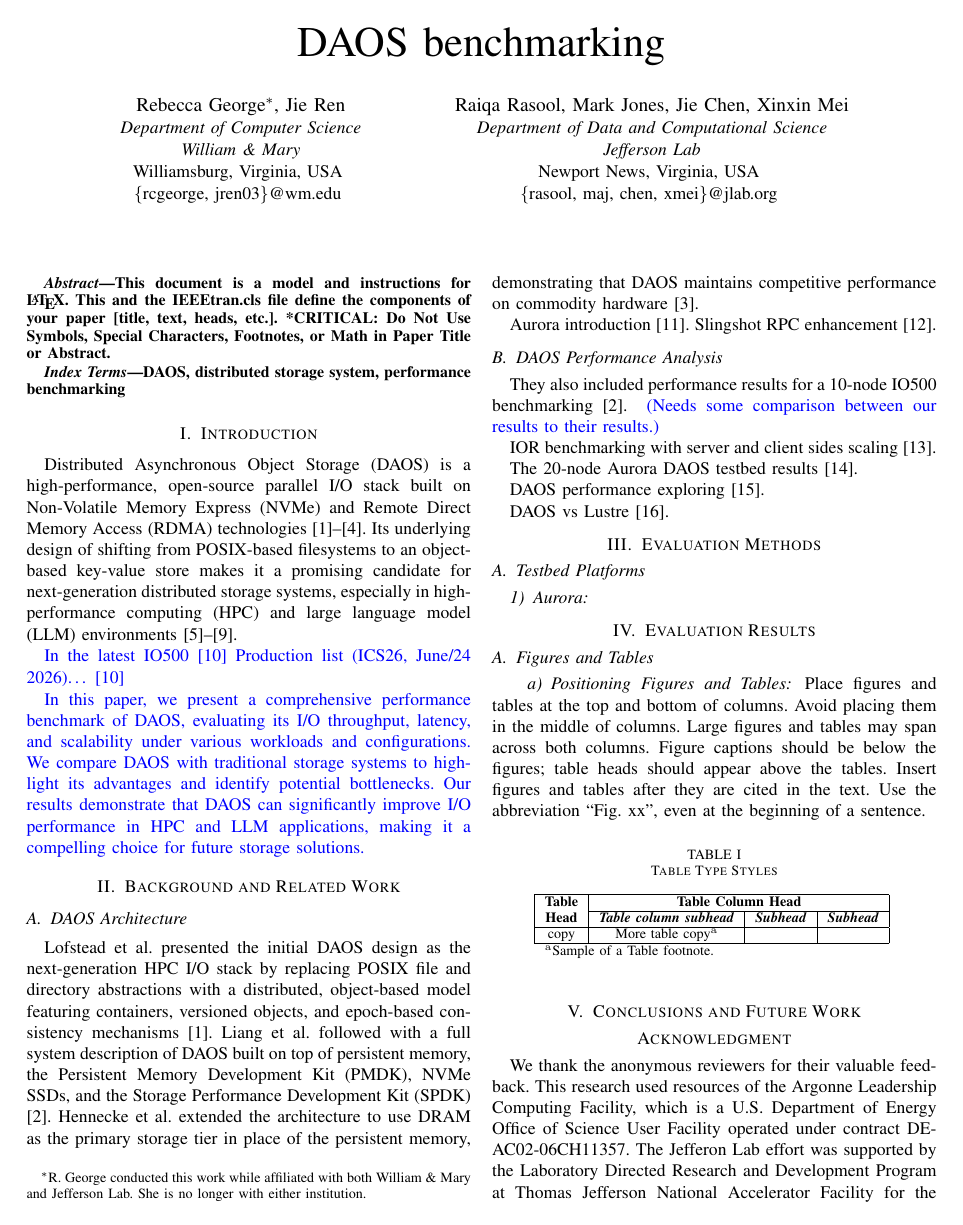
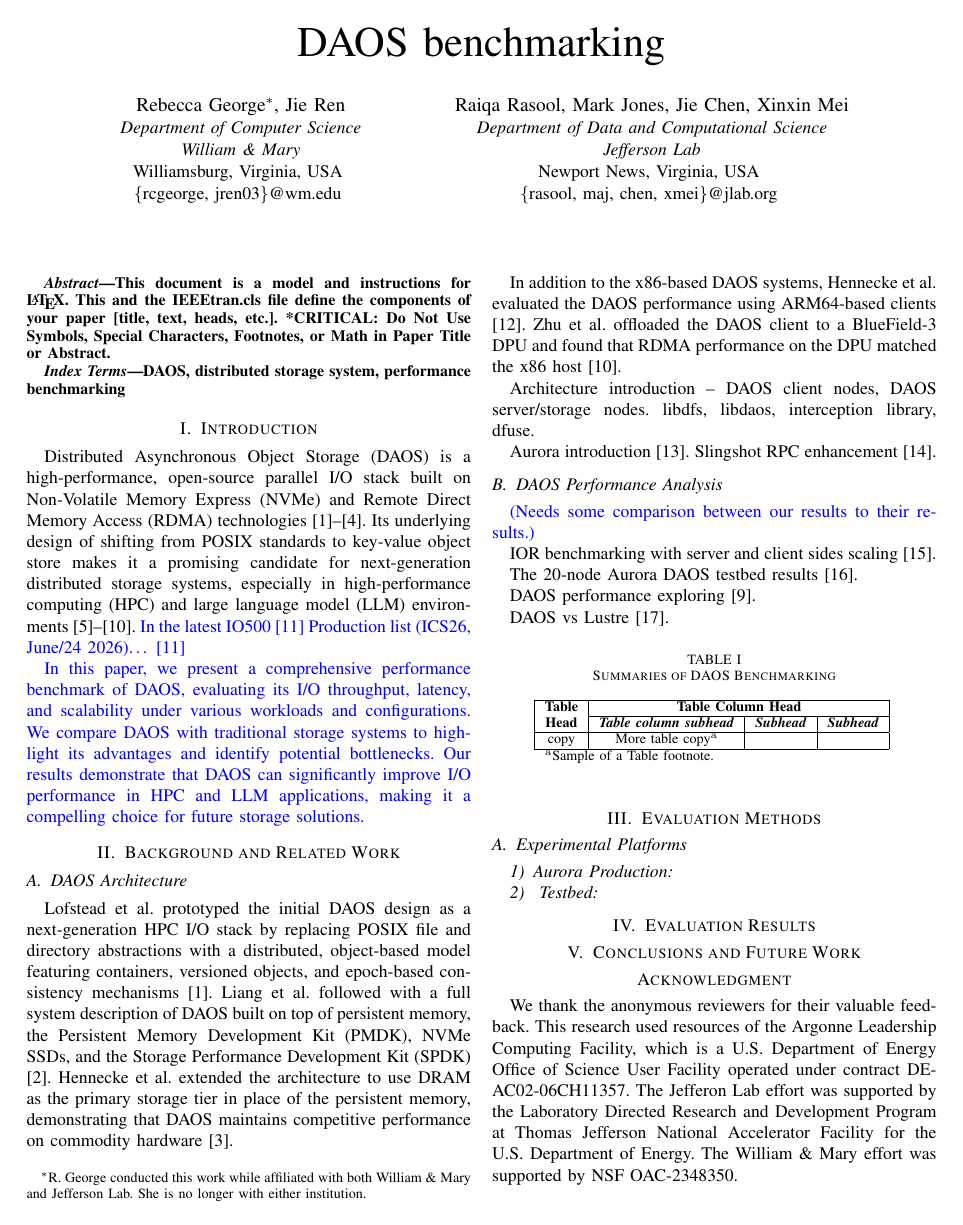
Before and after one commit to cissieAB/PDSW26_daos-bench-paper, a LaTeX paper (main.tex, which reads references.bib, secs/background.tex, secs/introdcution.tex): page 1 of 2. Compiled offline with pdfLaTeX; a missing font is replaced by an installed copy or a similar font; a LaTeX package or settings file that is missing is left out.

Commit message:
Web updates

```diff
--- a/main.tex
+++ b/main.tex
@@ -53,36 +53,13 @@ DAOS, distributed storage system, performance benchmarking
 \end{IEEEkeywords}
 
 
-\input{secs/introdcution.tex}
+\input{secs/introduction}
 \input{secs/background.tex}
 \input{secs/methods.tex}
 \input{secs/results.tex}
 
 
-\subsection{Figures and Tables}
-\paragraph{Positioning Figures and Tables} Place figures and tables at the top and
-bottom of columns. Avoid placing them in the middle of columns. Large
-figures and tables may span across both columns. Figure captions should be
-below the figures; table heads should appear above the tables. Insert
-figures and tables after they are cited in the text. Use the abbreviation
-``Fig.~xx'', even at the beginning of a sentence.
 
-\begin{table}[htbp]
-\caption{Table Type Styles}
-\begin{center}
-\begin{tabular}{|c|c|c|c|}
-\hline
-\textbf{Table}&\multicolumn{3}{|c|}{\textbf{Table Column Head}} \\
-\cline{2-4}
-\textbf{Head} & \textbf{\textit{Table column subhead}}& \textbf{\textit{Subhead}}& \textbf{\textit{Subhead}} \\
-\hline
-copy& More table copy$^{\mathrm{a}}$& &  \\
-\hline
-\multicolumn{4}{l}{$^{\mathrm{a}}$Sample of a Table footnote.}
-\end{tabular}
-\label{tab1}
-\end{center}
-\end{table}
 
 % \begin{figure}[htbp]
 % \centerline{\includegraphics{fig1.png}}
--- a/references.bib
+++ b/references.bib
@@ -169,2 +158,0 @@ booktitle = {Proceedings of the Platform for Advanced Scientific Computing Confe
-articleno = {12},
-numpages = {12},
--- a/secs/background.tex
+++ b/secs/background.tex
@@ -1,8 +1,13 @@
 \section{Background and Related Work}
 
 \subsection{DAOS Architecture}
-Lofstead et al. presented the initial DAOS design as the next-generation HPC I/O stack by replacing POSIX file and directory abstractions with a distributed, object-based model featuring containers, versioned objects, and epoch-based consistency mechanisms \cite{daos-exascale-storage2016sc}.
+Lofstead et al. prototyped the initial DAOS design as a next-generation HPC I/O stack by replacing POSIX file and directory abstractions with a distributed, object-based model featuring containers, versioned objects, and epoch-based consistency mechanisms \cite{daos-exascale-storage2016sc}.
 Liang et al. followed with a full system description of DAOS built on top of persistent memory, the Persistent Memory Development Kit (PMDK), NVMe SSDs, and the Storage Performance Development Kit (SPDK) \cite{daos-intro2020}. Hennecke et al. extended the architecture to use DRAM as the primary storage tier in place of the persistent memory, demonstrating that DAOS maintains competitive performance on commodity hardware \cite{daos-dram-intro2023}.
+
+In addition to the x86-based DAOS systems, Hennecke et al. evaluated the DAOS performance using ARM64-based clients \cite{daos-arm2023SCAsia}. Zhu et al. offloaded the DAOS client to a BlueField-3 DPU and found that RDMA performance on the DPU matched the x86 host \cite{daos-smartnic2025scw}.
+
+Architecture introduction -- DAOS client nodes, DAOS server/storage nodes. libdfs, libdaos, interception library, dfuse.
+
 
 
 
@@ -18,7 +23,7 @@ Liang et al. followed with a full system description of DAOS built on top of per
 Aurora introduction \cite{aurora-intro2025}. Slingshot RPC enhancement \cite{aurora-daos-slingshot-rpc2025cug}.
 
 \subsection{DAOS Performance Analysis}
-They also included performance results for a 10-node IO500 benchmarking \cite{daos-intro2020}.
+
 {
 \color{blue}
 (Needs some comparison between our results to their results.)
@@ -26,8 +31,26 @@ They also included performance results for a 10-node IO500 benchmarking \cite{da
 
 IOR benchmarking with server and client sides scaling \cite{daos-scalability2023SCAsia}.
 
-The 20-node Aurora DAOS testbed results \cite{DAOS-aurora-20-node-test2024SC-W}.
+The 20-node Aurora DAOS testbed results \cite{DAOS-aurora-20-node-test2024scw}.
 
-DAOS performance exploring \cite{daos-perf-explore2024SC-W}.
+DAOS performance exploring \cite{daos-perf-explore2024scw}.
 
 DAOS vs Lustre \cite{daos-vs-lustre2022pdsw}.
+
+
+\begin{table}[htbp]
+\caption{Summaries of DAOS Benchmarking}
+\begin{center}
+\begin{tabular}{|c|c|c|c|}
+\hline
+\textbf{Table}&\multicolumn{3}{|c|}{\textbf{Table Column Head}} \\
+\cline{2-4}
+\textbf{Head} & \textbf{\textit{Table column subhead}}& \textbf{\textit{Subhead}}& \textbf{\textit{Subhead}} \\
+\hline
+copy& More table copy$^{\mathrm{a}}$& &  \\
+\hline
+\multicolumn{4}{l}{$^{\mathrm{a}}$Sample of a Table footnote.}
+\end{tabular}
+\label{tab1}
+\end{center}
+\end{table}
--- a/secs/introdcution.tex
+++ /dev/null
@@ -1,12 +0,0 @@
-\section{Introduction}
-
-Distributed Asynchronous Object Storage (DAOS) is a high-performance, open-source parallel I/O stack built on Non-Volatile Memory Express (NVMe) and Remote Direct Memory Access (RDMA) technologies \cite{daos-exascale-storage2016sc, daos-intro2020, daos-dram-intro2023, daos-repo}. Its underlying design of shifting from POSIX-based filesystems to an object-based key-value store makes it a promising candidate for next-generation distributed storage systems, especially in high-performance computing (HPC) and large language model (LLM) environments \cite{hdf5-daos2022tpds, daos-adios2024ISC, daos2024weather_flow, mei2024sc-poster, daos-smartnic2025}.
-
-\textcolor{blue}{
-In the latest IO500 \cite{io500-ics26} Production list (ICS26, June/24 2026)\dots \cite{io500-ics26}
-}
-
-
-\textcolor{blue}{
-In this paper, we present a comprehensive performance benchmark of DAOS, evaluating its I/O throughput, latency, and scalability under various workloads and configurations. We compare DAOS with traditional storage systems to highlight its advantages and identify potential bottlenecks. Our results demonstrate that DAOS can significantly improve I/O performance in HPC and LLM applications, making it a compelling choice for future storage solutions.
-}
--- /dev/null
+++ b/secs/introduction.tex
@@ -0,0 +1,12 @@
+\section{Introduction}
+
+Distributed Asynchronous Object Storage (DAOS) is a high-performance, open-source parallel I/O stack built on Non-Volatile Memory Express (NVMe) and Remote Direct Memory Access (RDMA) technologies \cite{daos-exascale-storage2016sc, daos-intro2020, daos-dram-intro2023, daos-github}. Its underlying design of shifting from POSIX standards to key-value object store makes it a promising candidate for next-generation distributed storage systems, especially in high-performance computing (HPC) and large language model (LLM) environments \cite{hdf5-daos2022tpds, daos-adios2024ISC, hpc-weather2023ipdps, mei2024sc-poster, daos-perf-explore2024scw, daos-smartnic2025scw}.
+\textcolor{blue}{
+In the latest IO500 \cite{io500-ics26} Production list (ICS26, June/24 2026)\dots \cite{io500-ics26}
+}
+
+
+
+\textcolor{blue}{
+In this paper, we present a comprehensive performance benchmark of DAOS, evaluating its I/O throughput, latency, and scalability under various workloads and configurations. We compare DAOS with traditional storage systems to highlight its advantages and identify potential bottlenecks. Our results demonstrate that DAOS can significantly improve I/O performance in HPC and LLM applications, making it a compelling choice for future storage solutions.
+}
--- a/secs/methods.tex
+++ b/secs/methods.tex
@@ -2,6 +2,8 @@
 \section{Evaluation Methods}
 
 
-\subsection{Testbed Platforms}
+\subsection{Experimental Platforms}
 
-\subsubsection{Aurora}
+\subsubsection{Aurora Production}
+
+\subsubsection{ Testbed}
```
Also changed, not shown: references.bib (40 more changed lines).
